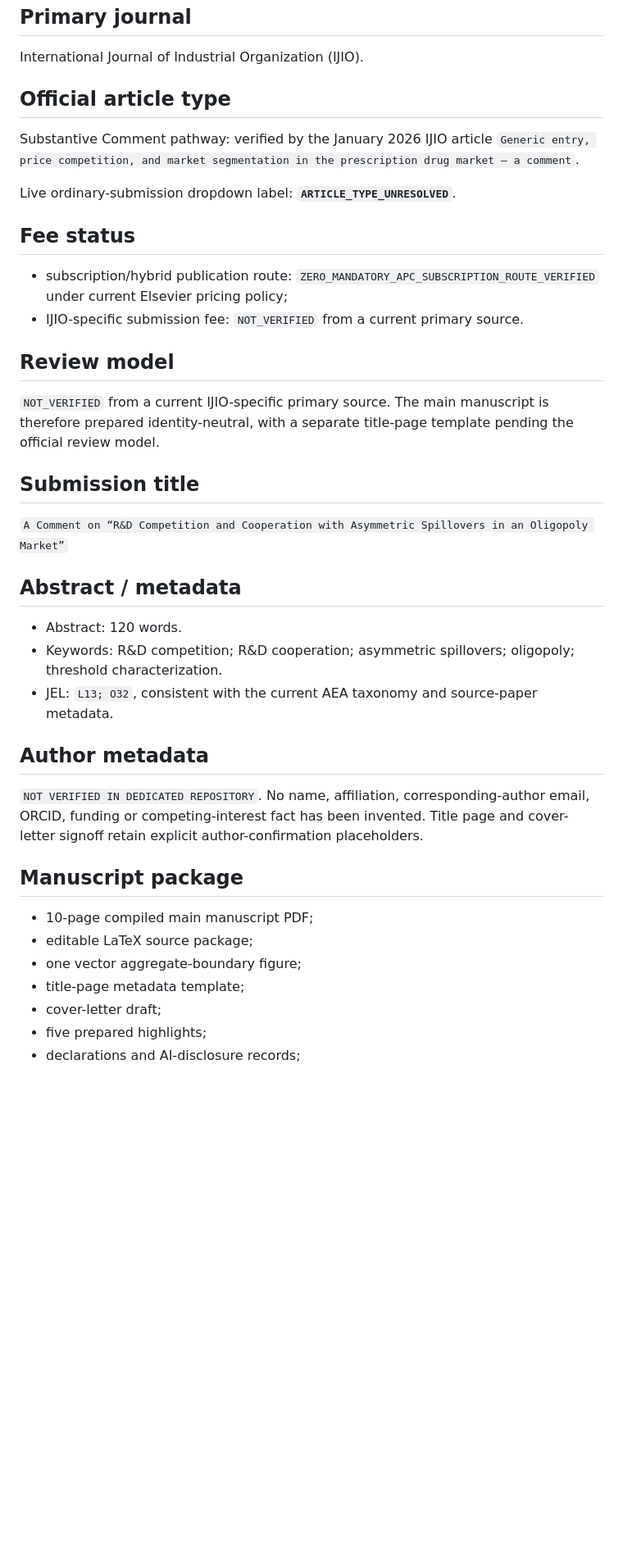
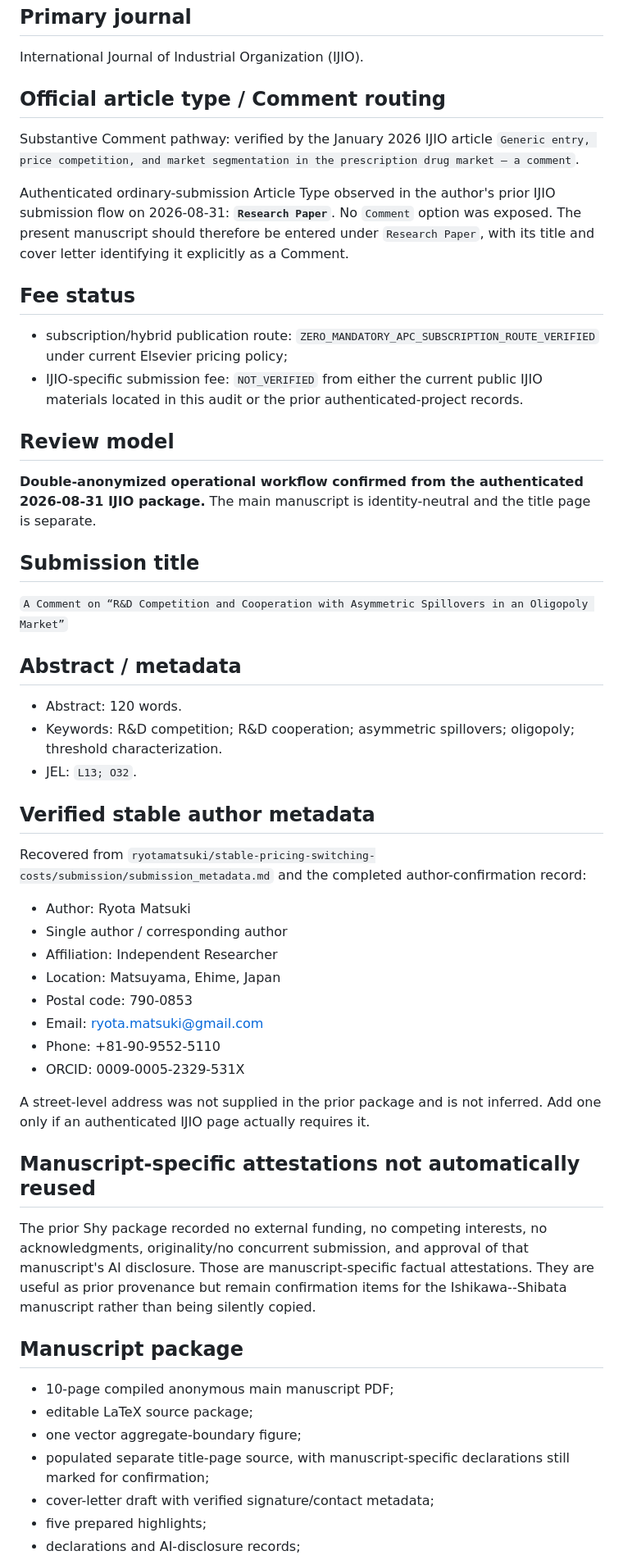
Before and after one commit to ryotamatsuki/ishikawa-shibata-rd-correction, a Markdown page: results/stage5_submission_preflight.md, the part around one of its changes. Shown at 82% size. Drawn GitHub-style; blank space fills up the shorter version.

```diff
--- a/results/stage5_submission_preflight.md
+++ b/results/stage5_submission_preflight.md
@@ -22,20 +32,20 @@ No blocking Stage-4 issue. PR #5 was open, non-draft and mergeable, with no comm
 
 International Journal of Industrial Organization (IJIO).
 
-## Official article type
+## Official article type / Comment routing
 
 Substantive Comment pathway: verified by the January 2026 IJIO article `Generic entry, price competition, and market segmentation in the prescription drug market – a comment`.
 
-Live ordinary-submission dropdown label: **`ARTICLE_TYPE_UNRESOLVED`**.
+Authenticated ordinary-submission Article Type observed in the author's prior IJIO submission flow on 2026-08-31: **`Research Paper`**. No `Comment` option was exposed. The present manuscript should therefore be entered under `Research Paper`, with its title and cover letter identifying it explicitly as a Comment.
 
 ## Fee status
 
 - subscription/hybrid publication route: `ZERO_MANDATORY_APC_SUBSCRIPTION_ROUTE_VERIFIED` under current Elsevier pricing policy;
-- IJIO-specific submission fee: `NOT_VERIFIED` from a current primary source.
+- IJIO-specific submission fee: `NOT_VERIFIED` from either the current public IJIO materials located in this audit or the prior authenticated-project records.
 
 ## Review model
 
-`NOT_VERIFIED` from a current IJIO-specific primary source. The main manuscript is therefore prepared identity-neutral, with a separate title-page template pending the official review model.
+**Double-anonymized operational workflow confirmed from the authenticated 2026-08-31 IJIO package.** The main manuscript is identity-neutral and the title page is separate.
 
 ## Submission title
 
@@ -45,18 +55,33 @@ Live ordinary-submission dropdown label: **`ARTICLE_TYPE_UNRESOLVED`**.
 
 - Abstract: 120 words.
 - Keywords: R&D competition; R&D cooperation; asymmetric spillovers; oligopoly; threshold characterization.
-- JEL: `L13; O32`, consistent with the current AEA taxonomy and source-paper metadata.
+- JEL: `L13; O32`.
 
-## Author metadata
+## Verified stable author metadata
 
-`NOT VERIFIED IN DEDICATED REPOSITORY`. No name, affiliation, corresponding-author email, ORCID, funding or competing-interest fact has been invented. Title page and cover-letter signoff retain explicit author-confirmation placeholders.
+Recovered from `ryotamatsuki/stable-pricing-switching-costs/submission/submission_metadata.md` and the completed author-confirmation record:
+
+- Author: Ryota Matsuki
+- Single author / corresponding author
+- Affiliation: Independent Researcher
+- Location: Matsuyama, Ehime, Japan
+- Postal code: 790-0853
+- Email: ryota.matsuki@gmail.com
+- Phone: +81-90-9552-5110
+- ORCID: 0009-0005-2329-531X
+
+A street-level address was not supplied in the prior package and is not inferred. Add one only if an authenticated IJIO page actually requires it.
+
+## Manuscript-specific attestations not automatically reused
+
+The prior Shy package recorded no external funding, no competing interests, no acknowledgments, originality/no concurrent submission, and approval of that manuscript's AI disclosure. Those are manuscript-specific factual attestations. They are useful as prior provenance but remain confirmation items for the Ishikawa--Shibata manuscript rather than being silently copied.
 
 ## Manuscript package
 
-- 10-page compiled main manuscript PDF;
+- 10-page compiled anonymous main manuscript PDF;
 - editable LaTeX source package;
 - one vector aggregate-boundary figure;
-- title-page metadata template;
-- cover-letter draft;
+- populated separate title-page source, with manuscript-specific declarations still marked for confirmation;
+- cover-letter draft with verified signature/contact metadata;
 - five prepared highlights;
 - declarations and AI-disclosure records;
```
Also changed, not shown: other parts of results/stage5_submission_preflight.md (+40 -19 lines).
